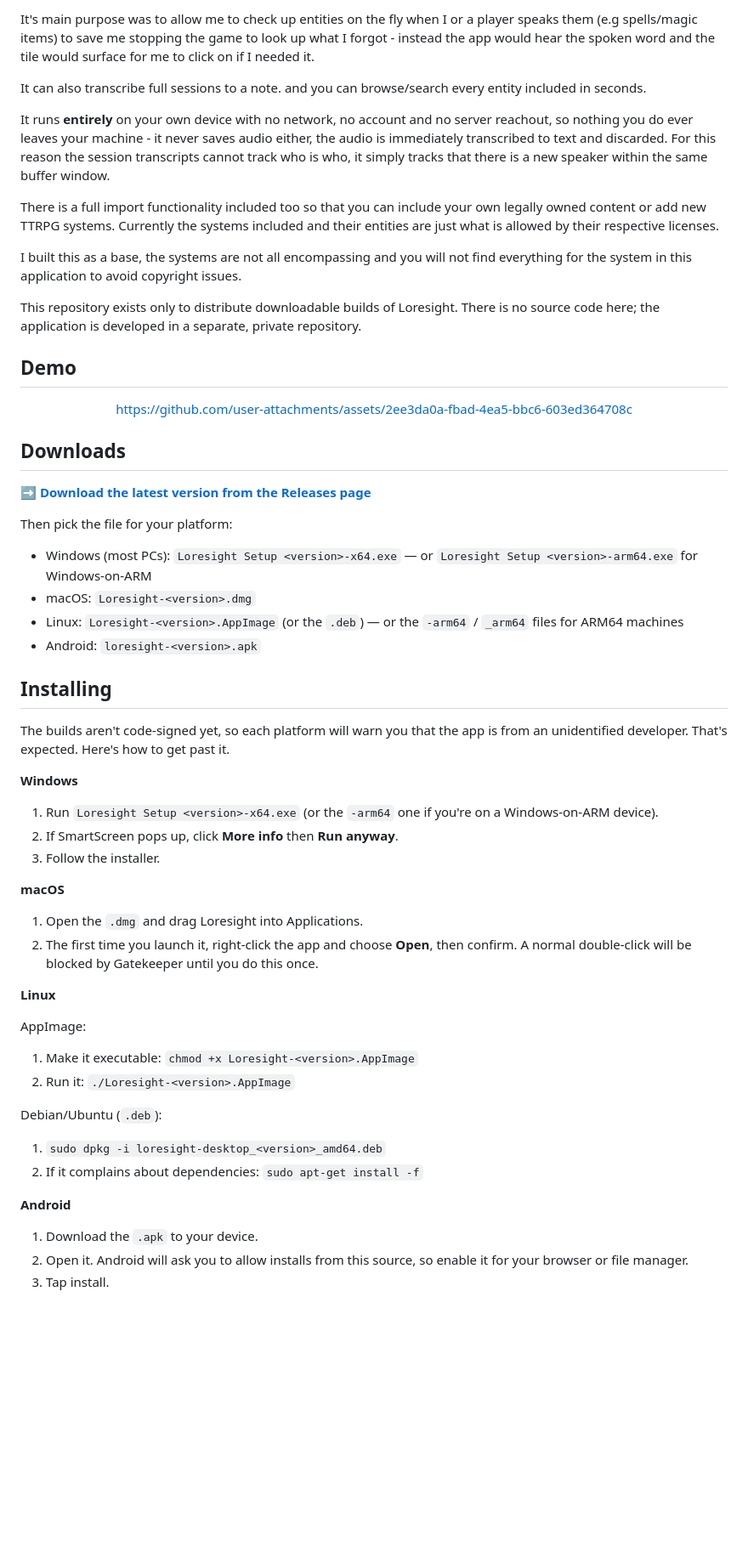
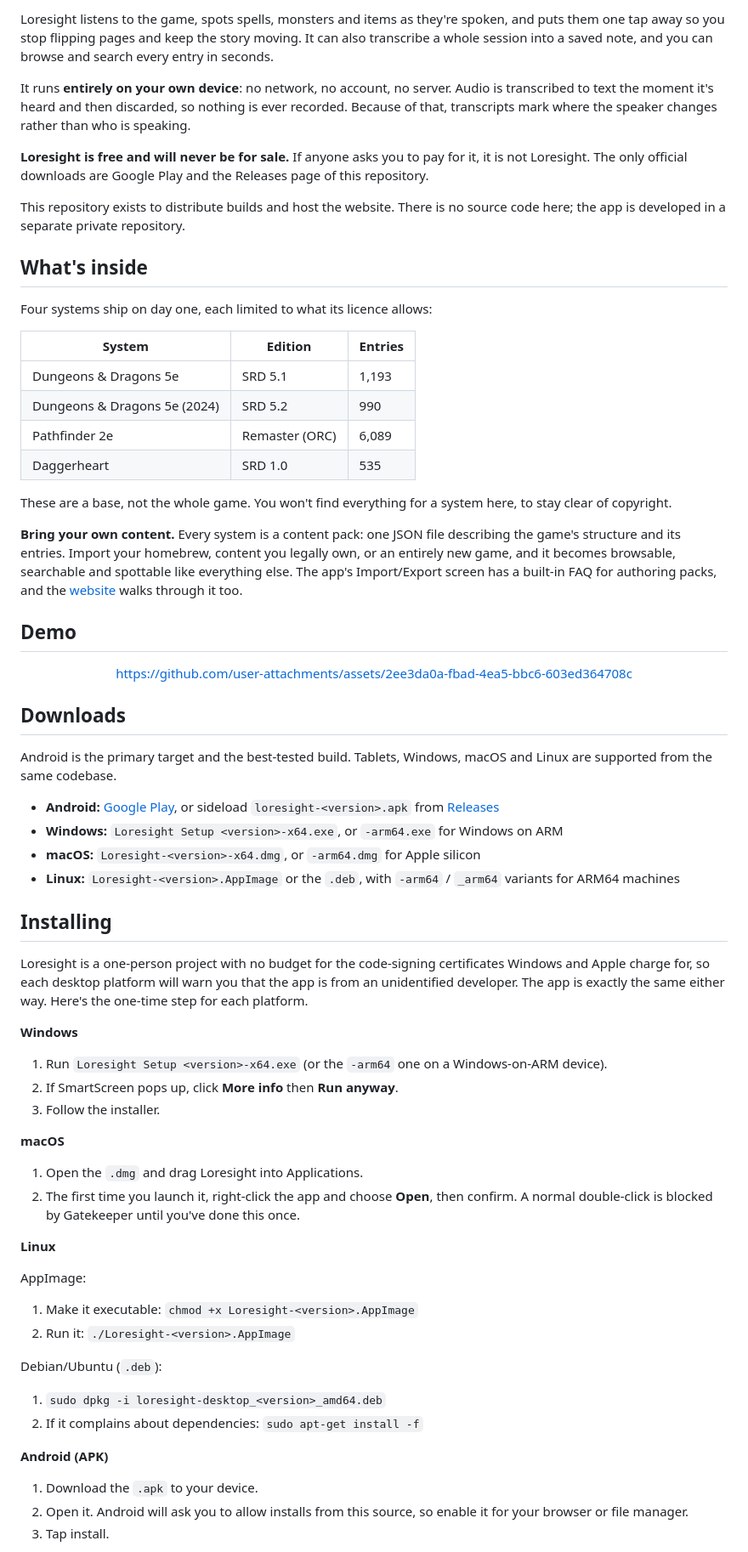
Before and after one commit to furan917/Loresight-releases, a Markdown page: README.md, the part around one of its changes. Shown at 85% size. Drawn GitHub-style; blank space fills up the shorter version.

Commit message:
chore: readme update

```diff
--- a/README.md
+++ b/README.md
@@ -10,17 +18,26 @@ Google Play Store [Download](https://play.google.com/store/apps/details?id=com.l
 
-It's main purpose was to allow me to check up entities on the fly when I or a player speaks them (e.g spells/magic items) to save me stopping the game to look up what I forgot - instead the app would hear the spoken word and the tile would surface for me to click on if I needed it.
+Loresight listens to the game, spots spells, monsters and items as they're spoken, and puts them one tap away so you stop flipping pages and keep the story moving. It can also transcribe a whole session into a saved note, and you can browse and search every entry in seconds.
 
-It can also transcribe full sessions to a note. and you can browse/search every entity included in seconds.
+It runs **entirely on your own device**: no network, no account, no server. Audio is transcribed to text the moment it's heard and then discarded, so nothing is ever recorded. Because of that, transcripts mark where the speaker changes rather than who is speaking.
 
-It runs **entirely** on your own device with no network, no
-account and no server reachout, so nothing you do ever leaves your machine - it never saves audio either, the audio is immediately transcribed to text and discarded. For this reason the session transcripts cannot track who is who, it simply tracks that there is a new speaker within the same buffer window.
+**Loresight is free and will never be for sale.** If anyone asks you to pay for it, it is not Loresight. The only official downloads are Google Play and the Releases page of this repository.
 
-There is a full import functionality included too so that you can include your own legally owned content or add new TTRPG systems. Currently the systems included and their entities are just what is allowed by their respective licenses.
+This repository exists to distribute builds and host the website. There is no source code here; the app is developed in a separate private repository.
 
-I built this as a base, the systems are not all encompassing and you will not find everything for the system in this application to avoid copyright issues.
+## What's inside
 
-This repository exists only to distribute downloadable builds of Loresight. There is no source code
-here; the application is developed in a separate, private repository.
+Four systems ship on day one, each limited to what its licence allows:
+
+| System | Edition | Entries |
+|---|---|---|
+| Dungeons & Dragons 5e | SRD 5.1 | 1,193 |
+| Dungeons & Dragons 5e (2024) | SRD 5.2 | 990 |
+| Pathfinder 2e | Remaster (ORC) | 6,089 |
+| Daggerheart | SRD 1.0 | 535 |
+
+These are a base, not the whole game. You won't find everything for a system here, to stay clear of copyright.
+
+**Bring your own content.** Every system is a content pack: one JSON file describing the game's structure and its entries. Import your homebrew, content you legally own, or an entirely new game, and it becomes browsable, searchable and spottable like everything else. The app's Import/Export screen has a built-in FAQ for authoring packs, and the [website](https://furan917.github.io/Loresight-releases/#import) walks through it too.
 
 ## Demo
 
@@ -32,29 +49,27 @@ https://github.com/user-attachments/assets/2ee3da0a-fbad-4ea5-bbc6-603ed364708c
 
 ## Downloads
 
-**➡️ [Download the latest version from the Releases page](https://github.com/furan917/Loresight-releases/releases)**
+Android is the primary target and the best-tested build. Tablets, Windows, macOS and Linux are supported from the same codebase.
 
-Then pick the file for your platform:
-
-- Windows (most PCs): `Loresight Setup <version>-x64.exe` — or `Loresight Setup <version>-arm64.exe` for Windows-on-ARM
-- macOS: `Loresight-<version>.dmg`
-- Linux: `Loresight-<version>.AppImage` (or the `.deb`) — or the `-arm64` / `_arm64` files for ARM64 machines
-- Android: `loresight-<version>.apk`
+- **Android:** [Google Play](https://play.google.com/store/apps/details?id=com.loresight.app), or sideload `loresight-<version>.apk` from [Releases](https://github.com/furan917/Loresight-releases/releases)
+- **Windows:** `Loresight Setup <version>-x64.exe`, or `-arm64.exe` for Windows on ARM
+- **macOS:** `Loresight-<version>-x64.dmg`, or `-arm64.dmg` for Apple silicon
+- **Linux:** `Loresight-<version>.AppImage` or the `.deb`, with `-arm64` / `_arm64` variants for ARM64 machines
 
 ## Installing
 
-The builds aren't code-signed yet, so each platform will warn you that the app is from an unidentified developer. That's expected. Here's how to get past it.
+Loresight is a one-person project with no budget for the code-signing certificates Windows and Apple charge for, so each desktop platform will warn you that the app is from an unidentified developer. The app is exactly the same either way. Here's the one-time step for each platform.
 
 **Windows**
 
-1. Run `Loresight Setup <version>-x64.exe` (or the `-arm64` one if you're on a Windows-on-ARM device).
+1. Run `Loresight Setup <version>-x64.exe` (or the `-arm64` one on a Windows-on-ARM device).
 2. If SmartScreen pops up, click **More info** then **Run anyway**.
 3. Follow the installer.
 
 **macOS**
 
 1. Open the `.dmg` and drag Loresight into Applications.
-2. The first time you launch it, right-click the app and choose **Open**, then confirm. A normal double-click will be blocked by Gatekeeper until you do this once.
+2. The first time you launch it, right-click the app and choose **Open**, then confirm. A normal double-click is blocked by Gatekeeper until you've done this once.
 
 **Linux**
 
@@ -68,7 +83,7 @@ Debian/Ubuntu (`.deb`):
 1. `sudo dpkg -i loresight-desktop_<version>_amd64.deb`
 2. If it complains about dependencies: `sudo apt-get install -f`
 
-**Android**
+**Android (APK)**
 
 1. Download the `.apk` to your device.
 2. Open it. Android will ask you to allow installs from this source, so enable it for your browser or file manager.
```
Also changed, not shown: other parts of README.md (+18 -4 lines).
